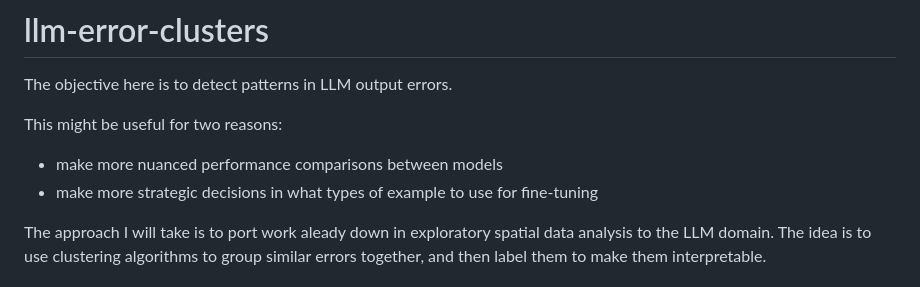
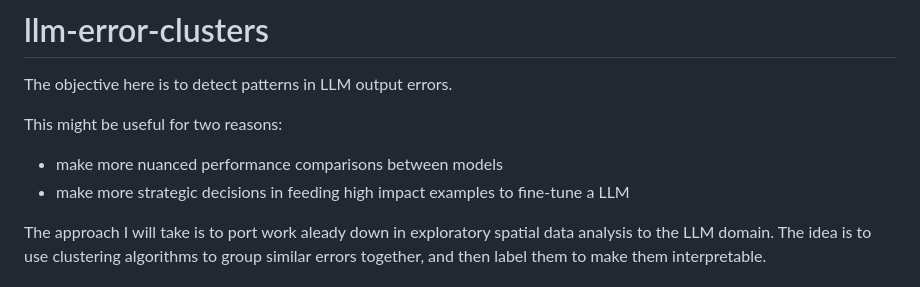
Before and after one commit to borisdev/llm-lisa, a Markdown page: README.md, the part around the change. Drawn GitHub-style.

```diff
--- a/README.md
+++ b/README.md
@@ -5,7 +5,7 @@ The objective here is to detect patterns in LLM output errors.
 This might be useful for two reasons:
 
 -   make more nuanced performance comparisons between models
--   make more strategic decisions in what types of example to use for fine-tuning
+-   make more strategic decisions in feeding high impact examples to fine-tune a LLM
 
 The approach I will take is to port work aleady down in exploratory spatial
 data analysis to the LLM domain. The idea is to use clustering algorithms to
```
